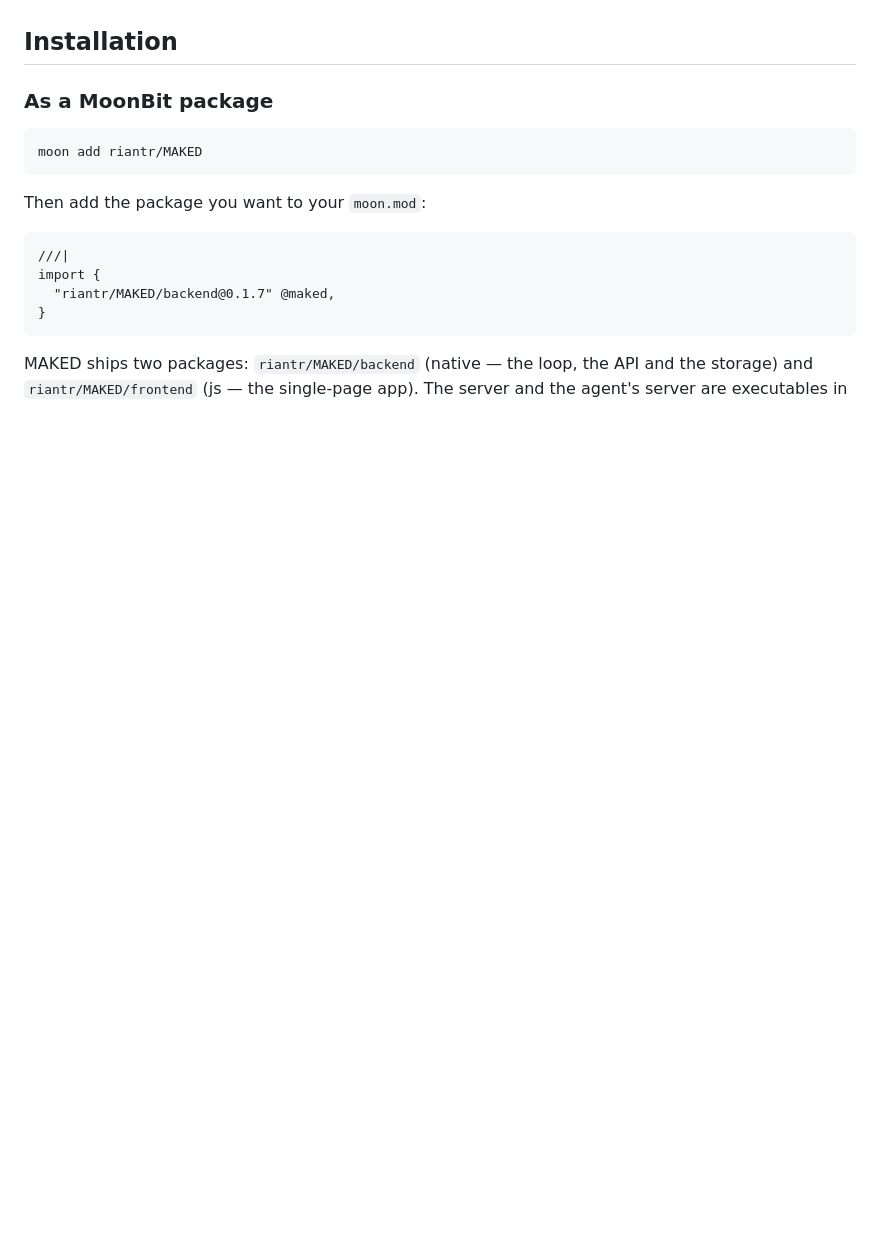
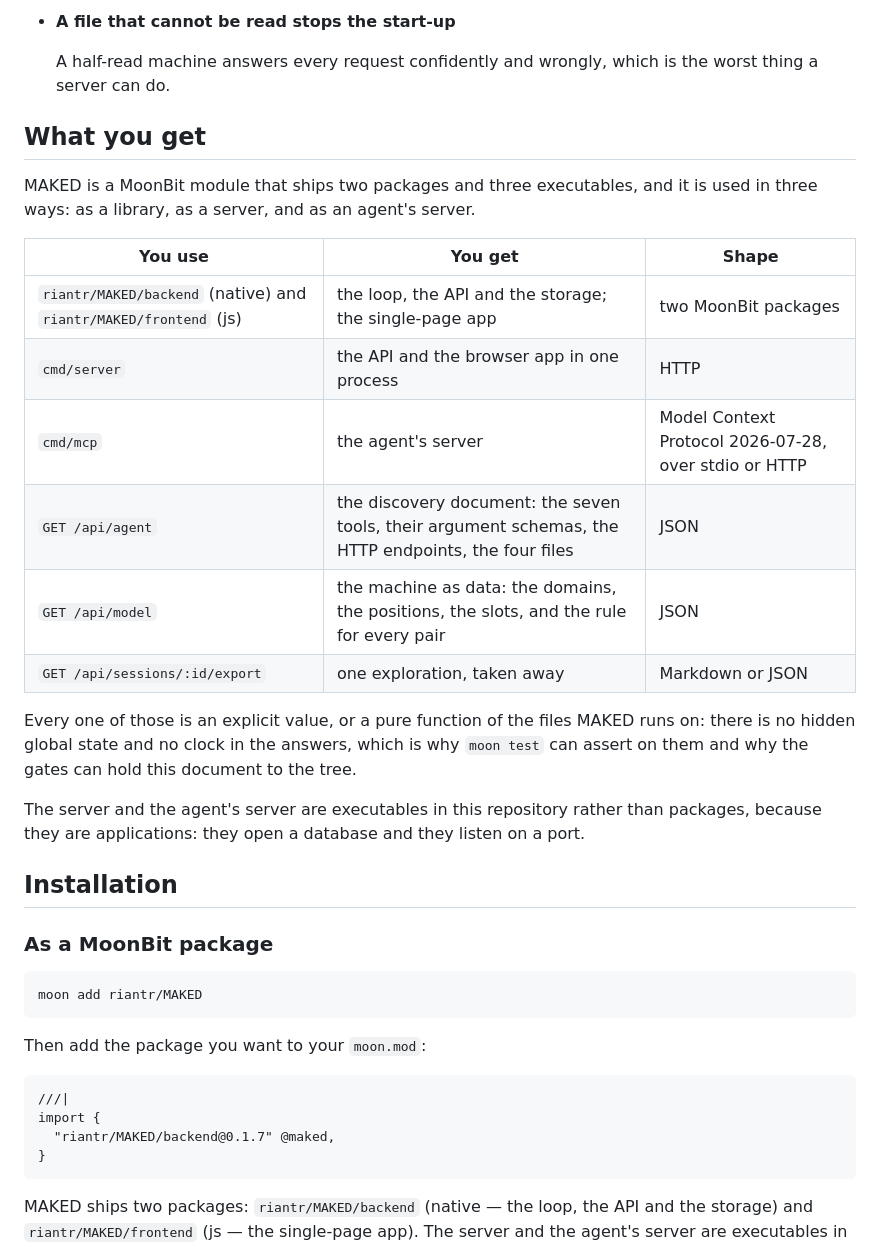
Before and after one commit to riantr/MAKED, a Markdown page: README.md, the part around one of its changes. Drawn GitHub-style; blank space fills up the shorter version.

```diff
--- a/README.md
+++ b/README.md
@@ -81,3 +135,30 @@ Protocol over stdio or HTTP.
+* **A file that cannot be read stops the start-up**
+
+  A half-read machine answers every request confidently and wrongly, which is
+  the worst thing a server can do.
+
+## What you get
+
+MAKED is a MoonBit module that ships two packages and three executables, and
+it is used in three ways: as a library, as a server, and as an agent's server.
+
+| You use | You get | Shape |
+|---|---|---|
+| `riantr/MAKED/backend` (native) and `riantr/MAKED/frontend` (js) | the loop, the API and the storage; the single-page app | two MoonBit packages |
+| `cmd/server` | the API and the browser app in one process | HTTP |
+| `cmd/mcp` | the agent's server | Model Context Protocol 2026-07-28, over stdio or HTTP |
+| `GET /api/agent` | the discovery document: the seven tools, their argument schemas, the HTTP endpoints, the four files | JSON |
+| `GET /api/model` | the machine as data: the domains, the positions, the slots, and the rule for every pair | JSON |
+| `GET /api/sessions/:id/export` | one exploration, taken away | Markdown or JSON |
+
+Every one of those is an explicit value, or a pure function of the files MAKED
+runs on: there is no hidden global state and no clock in the answers, which is
+why `moon test` can assert on them and why the gates can hold this document to
+the tree.
+
+The server and the agent's server are executables in this repository rather
+than packages, because they are applications: they open a database and they
+listen on a port.
 
 ## Installation
 
```
Also changed, not shown: other parts of README.md (+103 -48 lines), maked.png (added).
